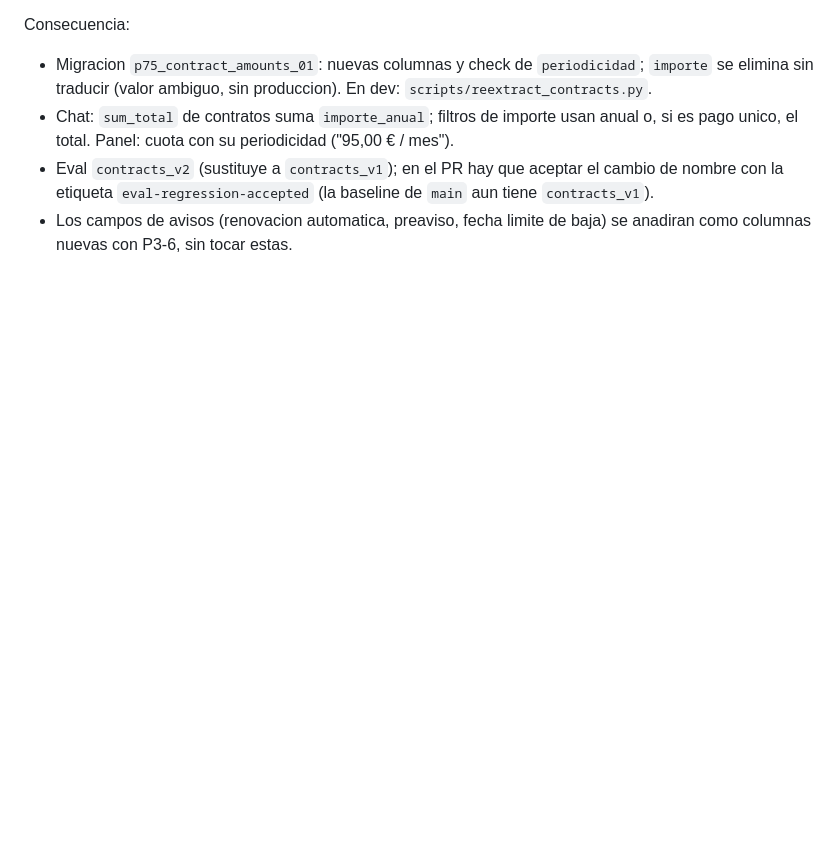
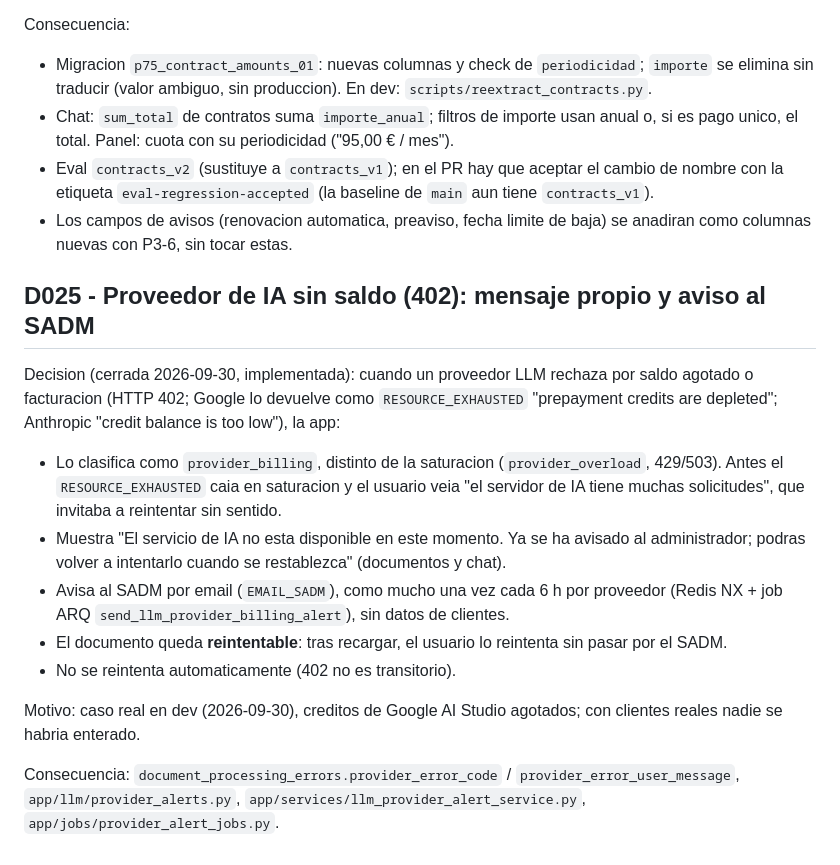
Before and after one commit to rayoteGH2020/IAGentMultiBuss, a Markdown page: Documentacion_V2/Decision_Log.md, the part around the change. GitHub-like rendering; blank space fills up the shorter version.

Commit message:
docs: record AI provider billing alert (D025) and document EMAIL_SADM
Co-Authored-By: Claude Opus 5.5 <noreply@anthropic.com>

```diff
--- a/Documentacion_V2/Decision_Log.md
+++ b/Documentacion_V2/Decision_Log.md
@@ -432,3 +432,17 @@ Consecuencia:
 - Chat: `sum_total` de contratos suma `importe_anual`; filtros de importe usan anual o, si es pago unico, el total. Panel: cuota con su periodicidad ("95,00 € / mes").
 - Eval `contracts_v2` (sustituye a `contracts_v1`); en el PR hay que aceptar el cambio de nombre con la etiqueta `eval-regression-accepted` (la baseline de `main` aun tiene `contracts_v1`).
 - Los campos de avisos (renovacion automatica, preaviso, fecha limite de baja) se anadiran como columnas nuevas con P3-6, sin tocar estas.
+
+## D025 - Proveedor de IA sin saldo (402): mensaje propio y aviso al SADM
+
+Decision (cerrada 2026-09-30, implementada): cuando un proveedor LLM rechaza por saldo agotado o facturacion (HTTP 402; Google lo devuelve como `RESOURCE_EXHAUSTED` "prepayment credits are depleted"; Anthropic "credit balance is too low"), la app:
+
+- Lo clasifica como `provider_billing`, distinto de la saturacion (`provider_overload`, 429/503). Antes el `RESOURCE_EXHAUSTED` caia en saturacion y el usuario veia "el servidor de IA tiene muchas solicitudes", que invitaba a reintentar sin sentido.
+- Muestra "El servicio de IA no esta disponible en este momento. Ya se ha avisado al administrador; podras volver a intentarlo cuando se restablezca" (documentos y chat).
+- Avisa al SADM por email (`EMAIL_SADM`), como mucho una vez cada 6 h por proveedor (Redis NX + job ARQ `send_llm_provider_billing_alert`), sin datos de clientes.
+- El documento queda **reintentable**: tras recargar, el usuario lo reintenta sin pasar por el SADM.
+- No se reintenta automaticamente (402 no es transitorio).
+
+Motivo: caso real en dev (2026-09-30), creditos de Google AI Studio agotados; con clientes reales nadie se habria enterado.
+
+Consecuencia: `document_processing_errors.provider_error_code` / `provider_error_user_message`, `app/llm/provider_alerts.py`, `app/services/llm_provider_alert_service.py`, `app/jobs/provider_alert_jobs.py`.
```
Also changed, not shown: docs/environment-variables.md (+1 -0 lines).
